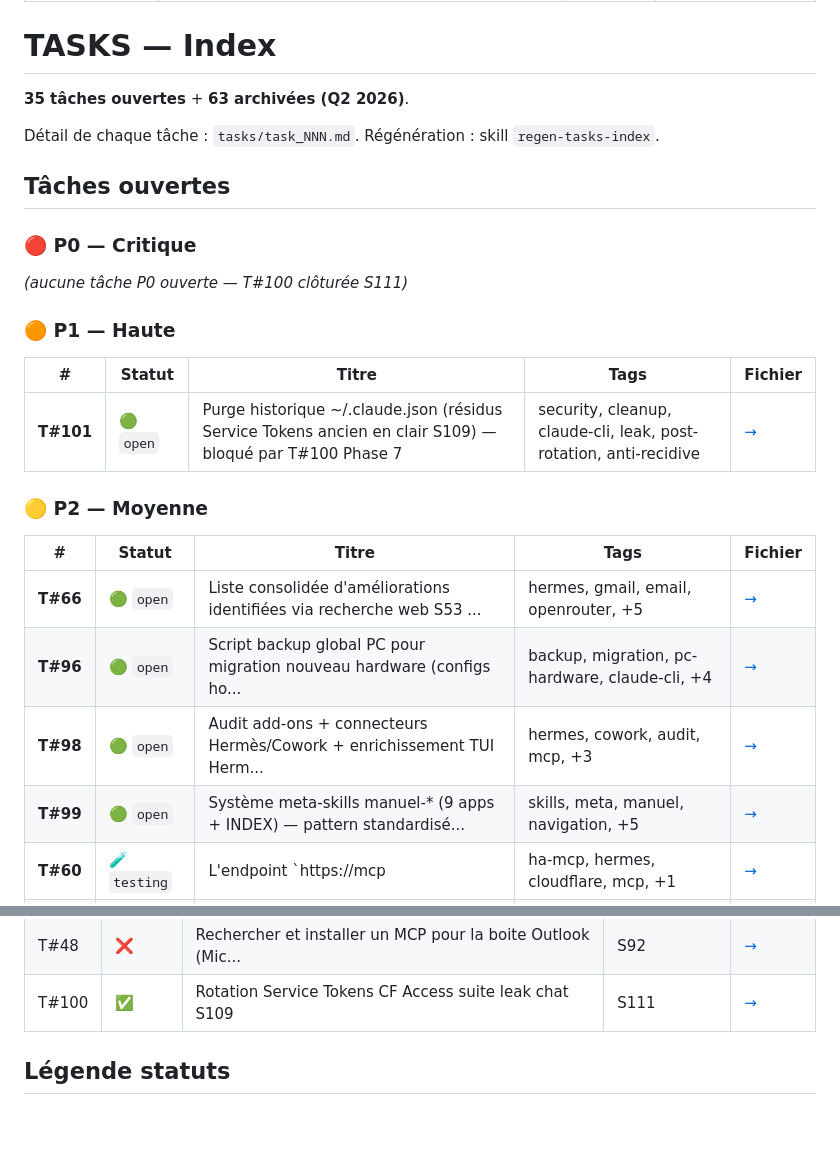
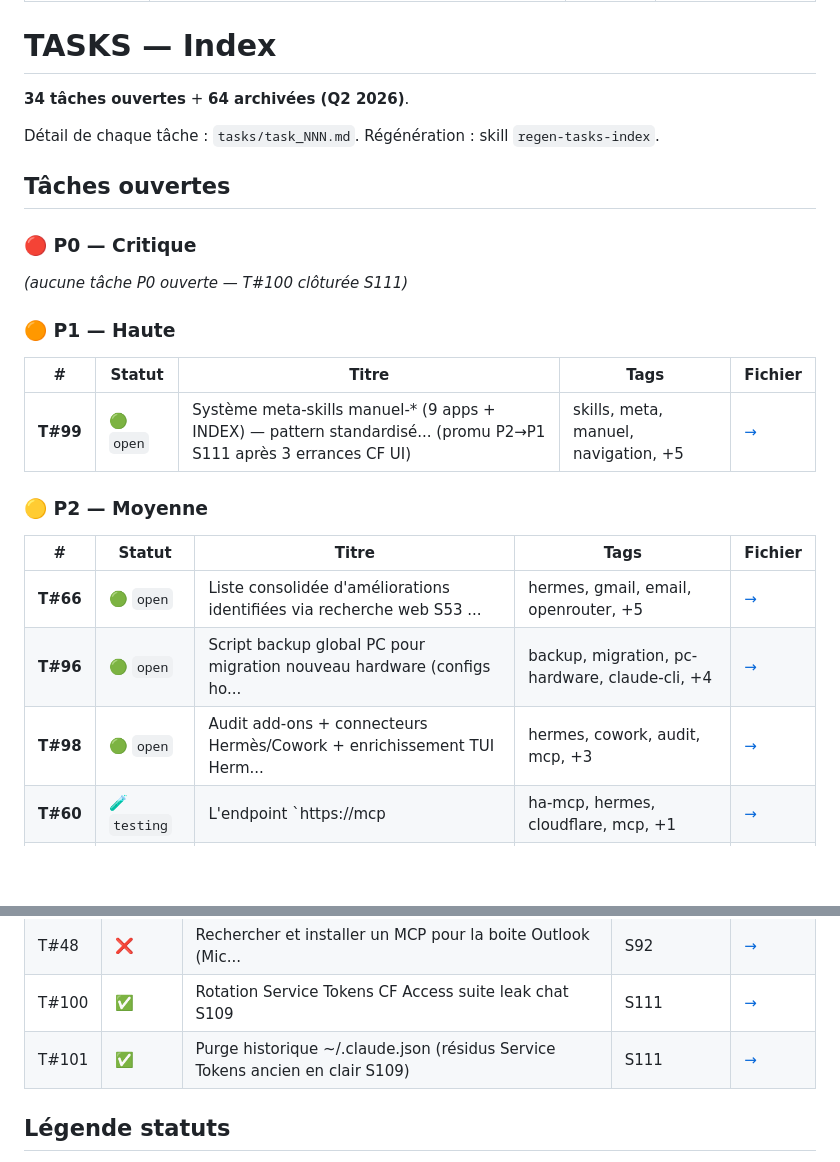
Before and after one commit to mightIA/Jarvis-Home-Assistant, a Markdown page: TASKS.md, 2 parts joined by grey strips. Rendered like a GitHub page; folded sections open; blank space fills up the shorter version.

```diff
--- a/TASKS.md
+++ b/TASKS.md
@@ -11,7 +11,7 @@ auto_generated: true
 
 # TASKS — Index
 
-**35 tâches ouvertes** + **63 archivées (Q2 2026)**.
+**34 tâches ouvertes** + **64 archivées (Q2 2026)**.
 
 Détail de chaque tâche : `tasks/task_NNN.md`. Régénération : skill `regen-tasks-index`.
 
@@ -25,7 +25,7 @@ _(aucune tâche P0 ouverte — T#100 clôturée S111)_
 
 | # | Statut | Titre | Tags | Fichier |
 |---|--------|-------|------|---------|
-| **T#101** | 🟢 `open` | Purge historique ~/.claude.json (résidus Service Tokens ancien en clair S109) — bloqué par T#100 Phase 7 | security, cleanup, claude-cli, leak, post-rotation, anti-recidive | [→](tasks/task_101.md) |
+| **T#99** | 🟢 `open` | Système meta-skills manuel-* (9 apps + INDEX) — pattern standardisé... (promu P2→P1 S111 après 3 errances CF UI) | skills, meta, manuel, navigation, +5 | [→](tasks/task_099.md) |
 
 ### 🟡 P2 — Moyenne
 
@@ -34,7 +34,6 @@ _(aucune tâche P0 ouverte — T#100 clôturée S111)_
 | **T#66** | 🟢 `open` | Liste consolidée d'améliorations identifiées via recherche web S53 ... | hermes, gmail, email, openrouter, +5 | [→](tasks/task_066.md) |
 | **T#96** | 🟢 `open` | Script backup global PC pour migration nouveau hardware (configs ho... | backup, migration, pc-hardware, claude-cli, +4 | [→](tasks/task_096.md) |
 | **T#98** | 🟢 `open` | Audit add-ons + connecteurs Hermès/Cowork + enrichissement TUI Herm... | hermes, cowork, audit, mcp, +3 | [→](tasks/task_098.md) |
-| **T#99** | 🟢 `open` | Système meta-skills manuel-* (9 apps + INDEX) — pattern standardisé... | skills, meta, manuel, navigation, +5 | [→](tasks/task_099.md) |
 | **T#60** | 🧪 `testing` | L'endpoint `https://mcp | ha-mcp, hermes, cloudflare, mcp, +1 | [→](tasks/task_060.md) |
 | **T#74** | 🧪 `testing` | Framework de génération de prompts optimisés pour 3 IA d'images (Mi... | pdf | [→](tasks/task_074.md) |
 | **T#9** | ⏸️ `pending` | Créer compte `MightTab` dédié (non-admin, 2FA, groupe `tablette_mob... | security | [→](tasks/task_009.md) |
@@ -140,6 +139,7 @@ _(aucune tâche P0 ouverte — T#100 clôturée S111)_
 | T#84 | ✅ | Vérifier puis supprimer .claude/hooks.json annoté OBSOLET... | S77 | [→](tasks/archive_2026-Q2/task_084.md) |
 | T#48 | ❌ | Rechercher et installer un MCP pour la boite Outlook (Mic... | S92 | [→](tasks/archive_2026-Q2/task_048.md) |
 | T#100 | ✅ | Rotation Service Tokens CF Access suite leak chat S109 | S111 | [→](tasks/archive_2026-Q2/task_100.md) |
+| T#101 | ✅ | Purge historique ~/.claude.json (résidus Service Tokens ancien en clair S109) | S111 | [→](tasks/archive_2026-Q2/task_101.md) |
 
 </details>
 
```
Also changed, not shown: other parts of TASKS.md (+2 -2 lines), tasks/archive_2026-Q2/task_101.md (added, +146 -0 lines), tasks/task_099.md (added, +196 -0 lines).
